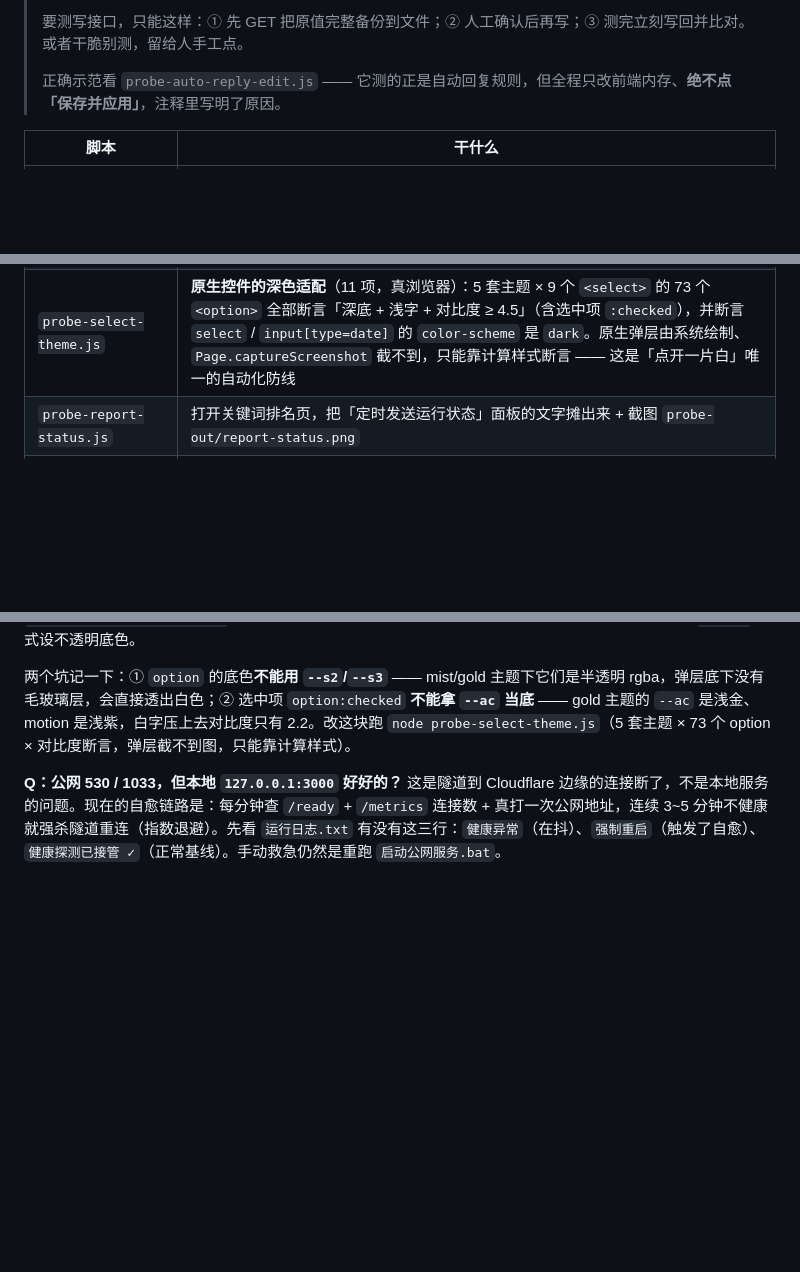
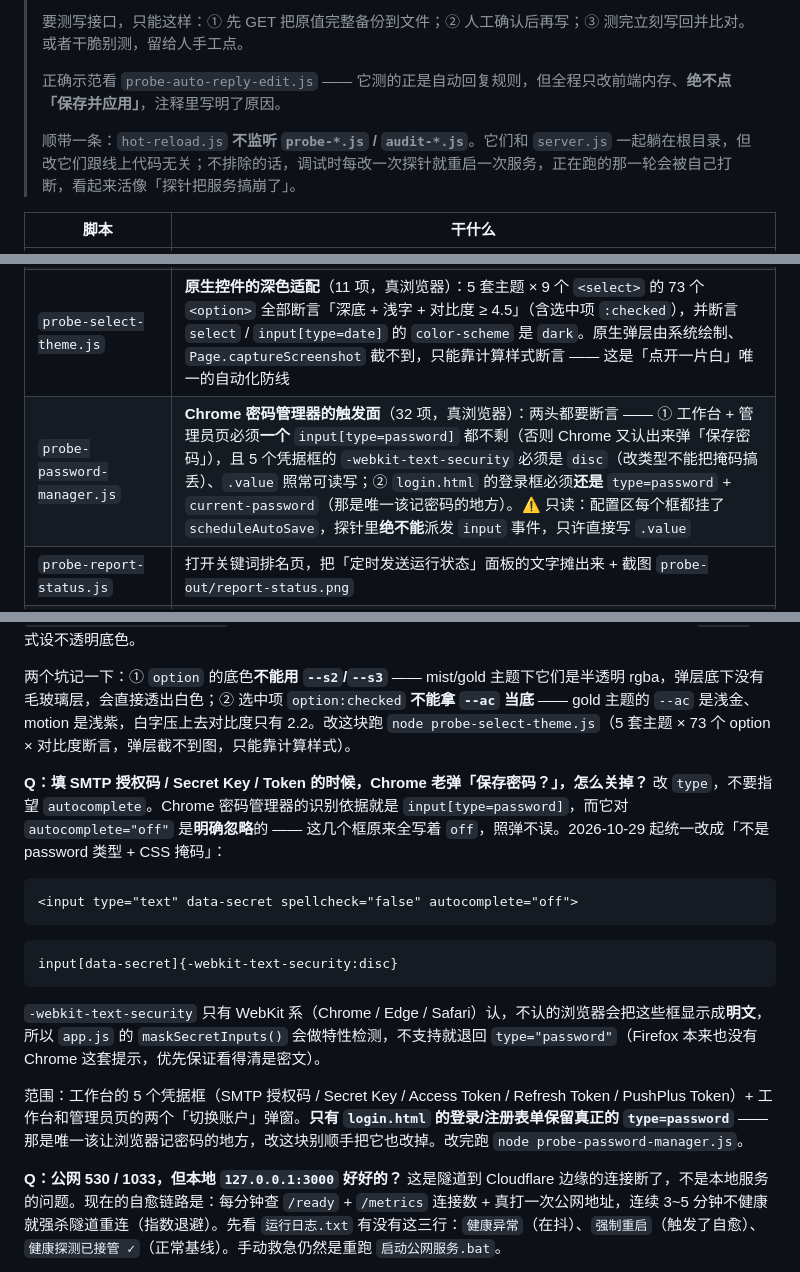
Before and after one commit to Yvonelam/ml-suite, a Markdown page: README.md, 3 parts joined by grey strips. Drawn GitHub-style; blank space fills up the shorter version.

Commit message:
Chrome 密码提示只留登录页：业务页密钥框改 type=text + CSS 掩码
- 根因：Chrome 只认 input[type=password]，对 autocomplete=off 明确忽略（原来全写着 off，照弹不误）
- index.html 5 个凭据框 + 切换账户弹窗、admin.html 切换账户弹窗：type=text + data-secret
  + spellcheck=false，掩码交给 input[data-secret]{-webkit-text-security:disc}
- app.js 新增 maskSecretInputs()：-webkit-text-security 不支持的浏览器（Firefox）退回
  type=password，免得授权码明文露在屏幕上
- login.html 保持原样：唯一该让浏览器记密码的地方
- 新增 probe-password-manager.js（32 项）：业务页 0 个 password 输入 + 掩码仍在 + .value 可读写，
  同时断言登录框仍是 password/current-password
- hot-reload.js 跳过 probe-*/audit-*：改探针不再重启服务（否则探针会打断自己）
- style.css v=69 / app.js v=66；README 常见问题 + 自检表、DESIGN \u00a74 第 10 条

````diff
--- a/README.md
+++ b/README.md
@@ -560,6 +560,8 @@ node dm-mcp.js call search_product_snapshots '{"market_code":"MLB","keyword":"he
 > 要测写接口，只能这样：① 先 GET 把原值完整备份到文件；② 人工确认后再写；③ 测完立刻写回并比对。或者干脆别测，留给人手工点。
 >
 > 正确示范看 `probe-auto-reply-edit.js` —— 它测的正是自动回复规则，但全程只改前端内存、**绝不点「保存并应用」**，注释里写明了原因。
+>
+> 顺带一条：`hot-reload.js` **不监听 `probe-*.js` / `audit-*.js`**。它们和 `server.js` 一起躺在根目录，但改它们跟线上代码无关；不排除的话，调试时每改一次探针就重启一次服务，正在跑的那一轮会被自己打断，看起来活像「探针把服务搞崩了」。
 
 | 脚本 | 干什么 |
 |---|---|
@@ -586,6 +588,7 @@ node dm-mcp.js call search_product_snapshots '{"market_code":"MLB","keyword":"he
 | `probe-api-fuzz.js` | **接口边界体检**（60 项）：数字/日期/站点/路径参数灌畸形值（负数、字母、1e9、40 年跨度、`../`、`%00`）断言不出 500、不吐 HTML；畸形 JSON 必须回 JSON 且不泄漏堆栈；未登录必须 401 且响应不含敏感字段；跑完服务仍活 |
 | `probe-auto-reply-edit.js` | **自动回复规则的编辑/删除/上移/新增**（24 项，真浏览器）：按钮结构（每条规则的编辑/删除必须带 `data-id`，缺了点击委托会在 `closest()` 那行静默 return）+ 编辑回填 + 保存草稿走更新而不是新增 + 关闭重开恢复服务端原值 + 删除 + ↑ 交换顺序 + 新增空表单 + 取消复位。全程只改内存、不点「保存并应用」，不污染账号规则 |
 | `probe-select-theme.js` | **原生控件的深色适配**（11 项，真浏览器）：5 套主题 × 9 个 `<select>` 的 73 个 `<option>` 全部断言「深底 + 浅字 + 对比度 ≥ 4.5」（含选中项 `:checked`），并断言 `select` / `input[type=date]` 的 `color-scheme` 是 `dark`。原生弹层由系统绘制、`Page.captureScreenshot` 截不到，只能靠计算样式断言 —— 这是「点开一片白」唯一的自动化防线 |
+| `probe-password-manager.js` | **Chrome 密码管理器的触发面**（32 项，真浏览器）：两头都要断言 —— ① 工作台 + 管理员页必须**一个** `input[type=password]` 都不剩（否则 Chrome 又认出来弹「保存密码」），且 5 个凭据框的 `-webkit-text-security` 必须是 `disc`（改类型不能把掩码搞丢）、`.value` 照常可读写；② `login.html` 的登录框必须**还是** `type=password` + `current-password`（那是唯一该记密码的地方）。⚠ 只读：配置区每个框都挂了 `scheduleAutoSave`，探针里**绝不能**派发 `input` 事件，只许直接写 `.value` |
 | `probe-report-status.js` | 打开关键词排名页，把「定时发送运行状态」面板的文字摊出来 + 截图 `probe-out/report-status.png` |
 | `sync-status.js` | **同步体检**（双击 `同步状态.bat`）：自动同步进程在不在 / 未提交几个 / 未推送几个（→ GitHub 是旧的）/ 未合入几个（→ 本地没跟上远端），并打印最近 8 条记录 |
 | `git-autosync.js --once` | 手动跑一轮同步并强制 fetch+rebase 一次，排查用 |
@@ -640,6 +643,20 @@ node probe-mail-path.js      # 读配置 → 读 Clash 模式与节点 → SMTP
 
 两个坑记一下：① `option` 的底色**不能用 `--s2`/`--s3`** —— mist/gold 主题下它们是半透明 rgba，弹层底下没有毛玻璃层，会直接透出白色；② 选中项 `option:checked` **不能拿 `--ac` 当底** —— gold 主题的 `--ac` 是浅金、motion 是浅紫，白字压上去对比度只有 2.2。改这块跑 `node probe-select-theme.js`（5 套主题 × 73 个 option × 对比度断言，弹层截不到图，只能靠计算样式）。
 
+**Q：填 SMTP 授权码 / Secret Key / Token 的时候，Chrome 老弹「保存密码？」，怎么关掉？**
+改 `type`，不要指望 `autocomplete`。Chrome 密码管理器的识别依据就是 `input[type=password]`，而它对 `autocomplete="off"` 是**明确忽略**的 —— 这几个框原来全写着 `off`，照弹不误。2026-10-29 起统一改成「不是 password 类型 + CSS 掩码」：
+
+```html
+<input type="text" data-secret spellcheck="false" autocomplete="off">
+```
+```css
+input[data-secret]{-webkit-text-security:disc}
+```
+
+`-webkit-text-security` 只有 WebKit 系（Chrome / Edge / Safari）认，不认的浏览器会把这些框显示成**明文**，所以 `app.js` 的 `maskSecretInputs()` 会做特性检测，不支持就退回 `type="password"`（Firefox 本来也没有 Chrome 这套提示，优先保证看得清是密文）。
+
+范围：工作台的 5 个凭据框（SMTP 授权码 / Secret Key / Access Token / Refresh Token / PushPlus Token）+ 工作台和管理员页的两个「切换账户」弹窗。**只有 `login.html` 的登录/注册表单保留真正的 `type=password`** —— 那是唯一该让浏览器记密码的地方，改这块别顺手把它也改掉。改完跑 `node probe-password-manager.js`。
+
 **Q：公网 530 / 1033，但本地 `127.0.0.1:3000` 好好的？**
 这是隧道到 Cloudflare 边缘的连接断了，不是本地服务的问题。现在的自愈链路是：每分钟查 `/ready` + `/metrics` 连接数 + 真打一次公网地址，连续 3~5 分钟不健康就强杀隧道重连（指数退避）。先看 `运行日志.txt` 有没有这三行：`健康异常`（在抖）、`强制重启`（触发了自愈）、`健康探测已接管 ✓`（正常基线）。手动救急仍然是重跑 `启动公网服务.bat`。
 
````
Also changed, not shown: DESIGN.md (+8 -0 lines).
